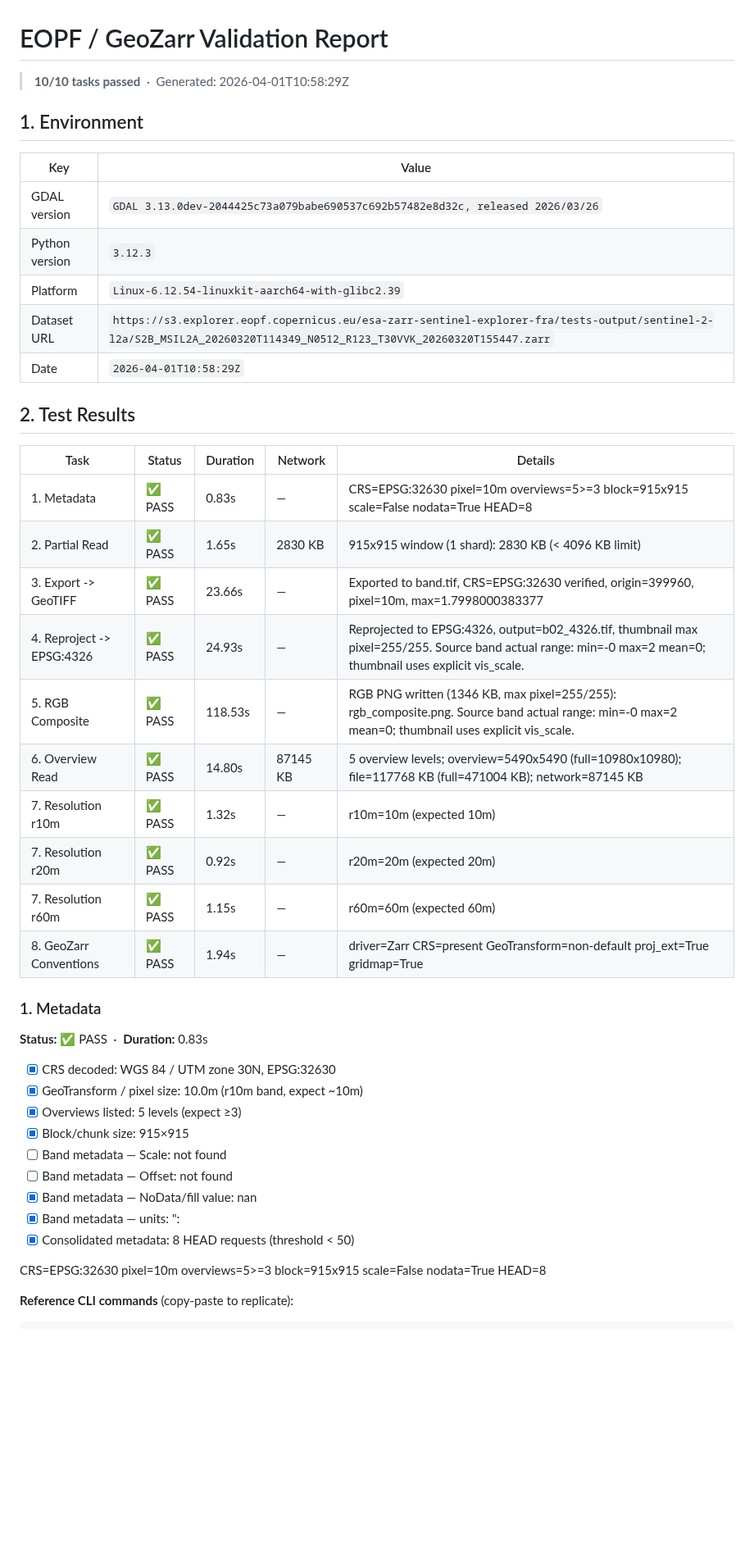
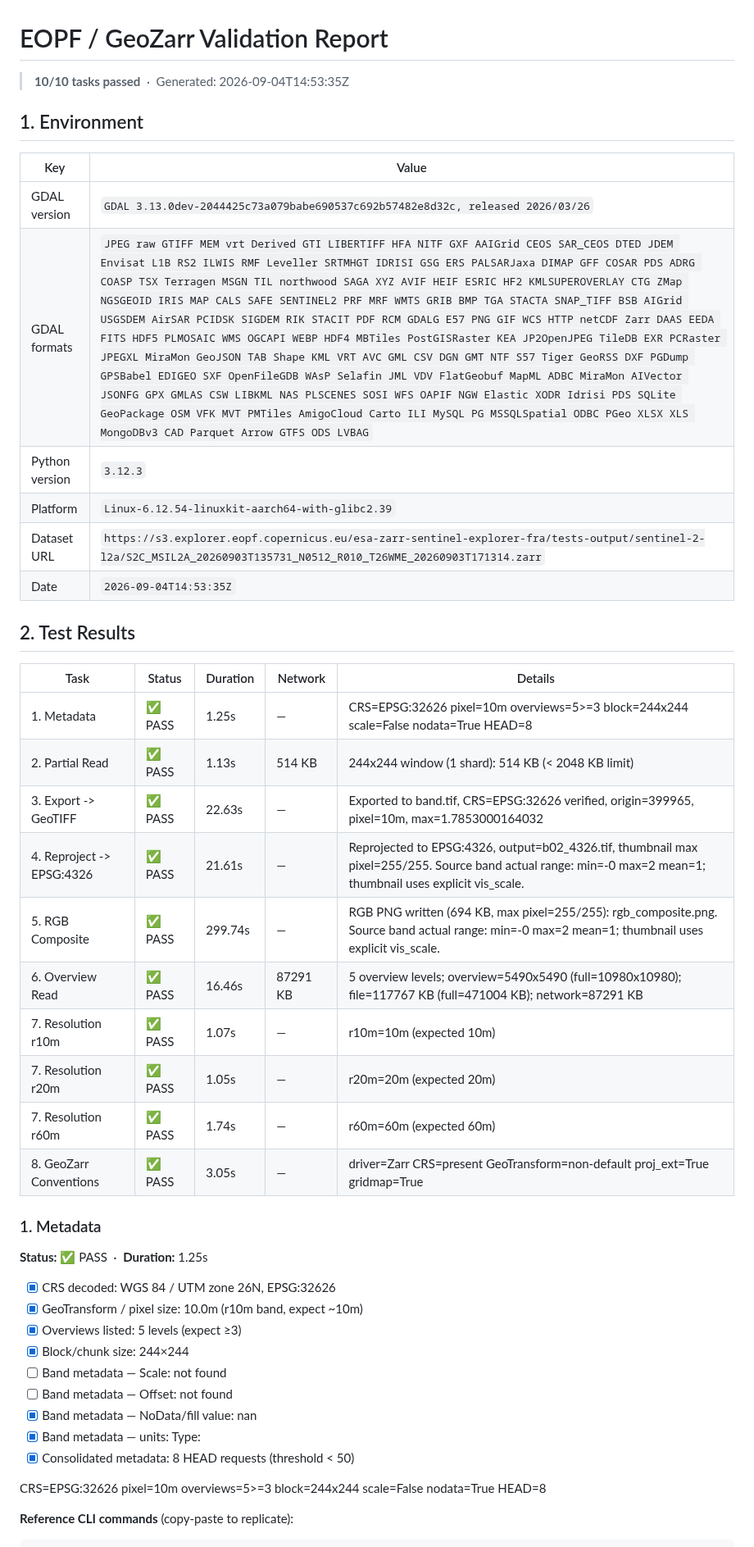
Before and after one commit to EOPF-Explorer/data_model_validation_tests, a Markdown page: output/report.md, the part around one of its changes. Shown at 82% size. GitHub-like rendering; blank space fills up the shorter version.

```diff
--- a/output/report.md
+++ b/output/report.md
@@ -1,47 +1,48 @@
 # EOPF / GeoZarr Validation Report
 
-> **10/10 tasks passed** &nbsp;·&nbsp; Generated: 2026-04-01T10:58:29Z
+> **10/10 tasks passed** &nbsp;·&nbsp; Generated: 2026-09-04T14:53:35Z
 
 ## 1. Environment
 
 | Key | Value |
 |-----|-------|
 | GDAL version | `GDAL 3.13.0dev-2044425c73a079babe690537c692b57482e8d32c, released 2026/03/26` |
+| GDAL formats | `JPEG raw GTIFF MEM vrt Derived GTI LIBERTIFF HFA NITF GXF AAIGrid CEOS SAR_CEOS DTED JDEM Envisat L1B RS2 ILWIS RMF Leveller SRTMHGT IDRISI GSG ERS PALSARJaxa DIMAP GFF COSAR PDS ADRG COASP TSX Terragen MSGN TIL northwood SAGA XYZ AVIF HEIF ESRIC HF2 KMLSUPEROVERLAY CTG ZMap NGSGEOID IRIS MAP CALS SAFE SENTINEL2 PRF MRF WMTS GRIB BMP TGA STACTA SNAP_TIFF BSB AIGrid USGSDEM AirSAR PCIDSK SIGDEM RIK STACIT PDF RCM GDALG E57 PNG GIF WCS HTTP netCDF Zarr DAAS EEDA FITS HDF5 PLMOSAIC WMS OGCAPI WEBP HDF4 MBTiles PostGISRaster KEA JP2OpenJPEG TileDB EXR PCRaster JPEGXL MiraMon GeoJSON TAB Shape KML VRT AVC GML CSV DGN GMT NTF S57 Tiger GeoRSS DXF PGDump GPSBabel EDIGEO SXF OpenFileGDB WAsP Selafin JML VDV FlatGeobuf MapML ADBC MiraMon AIVector JSONFG GPX GMLAS CSW LIBKML NAS PLSCENES SOSI WFS OAPIF NGW Elastic XODR Idrisi PDS SQLite GeoPackage OSM VFK MVT PMTiles AmigoCloud Carto ILI MySQL PG MSSQLSpatial ODBC PGeo XLSX XLS MongoDBv3 CAD Parquet Arrow GTFS ODS LVBAG` |
 | Python version | `3.12.3` |
 | Platform | `Linux-6.12.54-linuxkit-aarch64-with-glibc2.39` |
-| Dataset URL | `https://s3.explorer.eopf.copernicus.eu/esa-zarr-sentinel-explorer-fra/tests-output/sentinel-2-l2a/S2B_MSIL2A_20260320T114349_N0512_R123_T30VVK_20260320T155447.zarr` |
-| Date | `2026-04-01T10:58:29Z` |
+| Dataset URL | `https://s3.explorer.eopf.copernicus.eu/esa-zarr-sentinel-explorer-fra/tests-output/sentinel-2-l2a/S2C_MSIL2A_20260903T135731_N0512_R010_T26WME_20260903T171314.zarr` |
+| Date | `2026-09-04T14:53:35Z` |
 
 ## 2. Test Results
 
 | Task | Status | Duration | Network | Details |
 |------|--------|----------|---------|---------|
-| 1. Metadata | ✅ PASS | 0.83s | — | CRS=EPSG:32630 pixel=10m overviews=5>=3 block=915x915 scale=False nodata=True HEAD=8 |
-| 2. Partial Read | ✅ PASS | 1.65s | 2830 KB | 915x915 window (1 shard): 2830 KB (< 4096 KB limit) |
-| 3. Export -> GeoTIFF | ✅ PASS | 23.66s | — | Exported to band.tif, CRS=EPSG:32630 verified, origin=399960, pixel=10m, max=1.7998000383377 |
-| 4. Reproject -> EPSG:4326 | ✅ PASS | 24.93s | — | Reprojected to EPSG:4326, output=b02_4326.tif, thumbnail max pixel=255/255. Source band actual range: min=-0 max=2 mean=0; thumbnail uses explicit vis_scale. |
-| 5. RGB Composite | ✅ PASS | 118.53s | — | RGB PNG written (1346 KB, max pixel=255/255): rgb_composite.png. Source band actual range: min=-0 max=2 mean=0; thumbnail uses explicit vis_scale. |
-| 6. Overview Read | ✅ PASS | 14.80s | 87145 KB | 5 overview levels; overview=5490x5490 (full=10980x10980); file=117768 KB (full=471004 KB); network=87145 KB |
-| 7. Resolution r10m | ✅ PASS | 1.32s | — | r10m=10m (expected 10m) |
-| 7. Resolution r20m | ✅ PASS | 0.92s | — | r20m=20m (expected 20m) |
-| 7. Resolution r60m | ✅ PASS | 1.15s | — | r60m=60m (expected 60m) |
-| 8. GeoZarr Conventions | ✅ PASS | 1.94s | — | driver=Zarr CRS=present GeoTransform=non-default proj_ext=True gridmap=True |
+| 1. Metadata | ✅ PASS | 1.25s | — | CRS=EPSG:32626 pixel=10m overviews=5>=3 block=244x244 scale=False nodata=True HEAD=8 |
+| 2. Partial Read | ✅ PASS | 1.13s | 514 KB | 244x244 window (1 shard): 514 KB (< 2048 KB limit) |
+| 3. Export -> GeoTIFF | ✅ PASS | 22.63s | — | Exported to band.tif, CRS=EPSG:32626 verified, origin=399965, pixel=10m, max=1.7853000164032 |
+| 4. Reproject -> EPSG:4326 | ✅ PASS | 21.61s | — | Reprojected to EPSG:4326, output=b02_4326.tif, thumbnail max pixel=255/255. Source band actual range: min=-0 max=2 mean=1; thumbnail uses explicit vis_scale. |
+| 5. RGB Composite | ✅ PASS | 299.74s | — | RGB PNG written (694 KB, max pixel=255/255): rgb_composite.png. Source band actual range: min=-0 max=2 mean=1; thumbnail uses explicit vis_scale. |
+| 6. Overview Read | ✅ PASS | 16.46s | 87291 KB | 5 overview levels; overview=5490x5490 (full=10980x10980); file=117767 KB (full=471004 KB); network=87291 KB |
+| 7. Resolution r10m | ✅ PASS | 1.07s | — | r10m=10m (expected 10m) |
+| 7. Resolution r20m | ✅ PASS | 1.05s | — | r20m=20m (expected 20m) |
+| 7. Resolution r60m | ✅ PASS | 1.74s | — | r60m=60m (expected 60m) |
+| 8. GeoZarr Conventions | ✅ PASS | 3.05s | — | driver=Zarr CRS=present GeoTransform=non-default proj_ext=True gridmap=True |
 
 ### 1. Metadata
 
-**Status:** ✅ PASS &nbsp;·&nbsp; **Duration:** 0.83s
+**Status:** ✅ PASS &nbsp;·&nbsp; **Duration:** 1.25s
 
-- [x] CRS decoded: WGS 84 / UTM zone 30N, EPSG:32630
+- [x] CRS decoded: WGS 84 / UTM zone 26N, EPSG:32626
 - [x] GeoTransform / pixel size: 10.0m (r10m band, expect ~10m)
 - [x] Overviews listed: 5 levels (expect ≥3)
-- [x] Block/chunk size: 915×915
+- [x] Block/chunk size: 244×244
 - [ ] Band metadata — Scale: not found
 - [ ] Band metadata — Offset: not found
 - [x] Band metadata — NoData/fill value: nan
-- [x] Band metadata — units: ":
+- [x] Band metadata — units: Type:
 - [x] Consolidated metadata: 8 HEAD requests (threshold < 50)
 
-CRS=EPSG:32630 pixel=10m overviews=5>=3 block=915x915 scale=False nodata=True HEAD=8
+CRS=EPSG:32626 pixel=10m overviews=5>=3 block=244x244 scale=False nodata=True HEAD=8
 
 **Reference CLI commands** (copy-paste to replicate):
 
```
Also changed, not shown: other parts of output/report.md (+70 -70 lines), README.md (+6 -1 lines), output/images/b02_4326.png, 3 other files.
